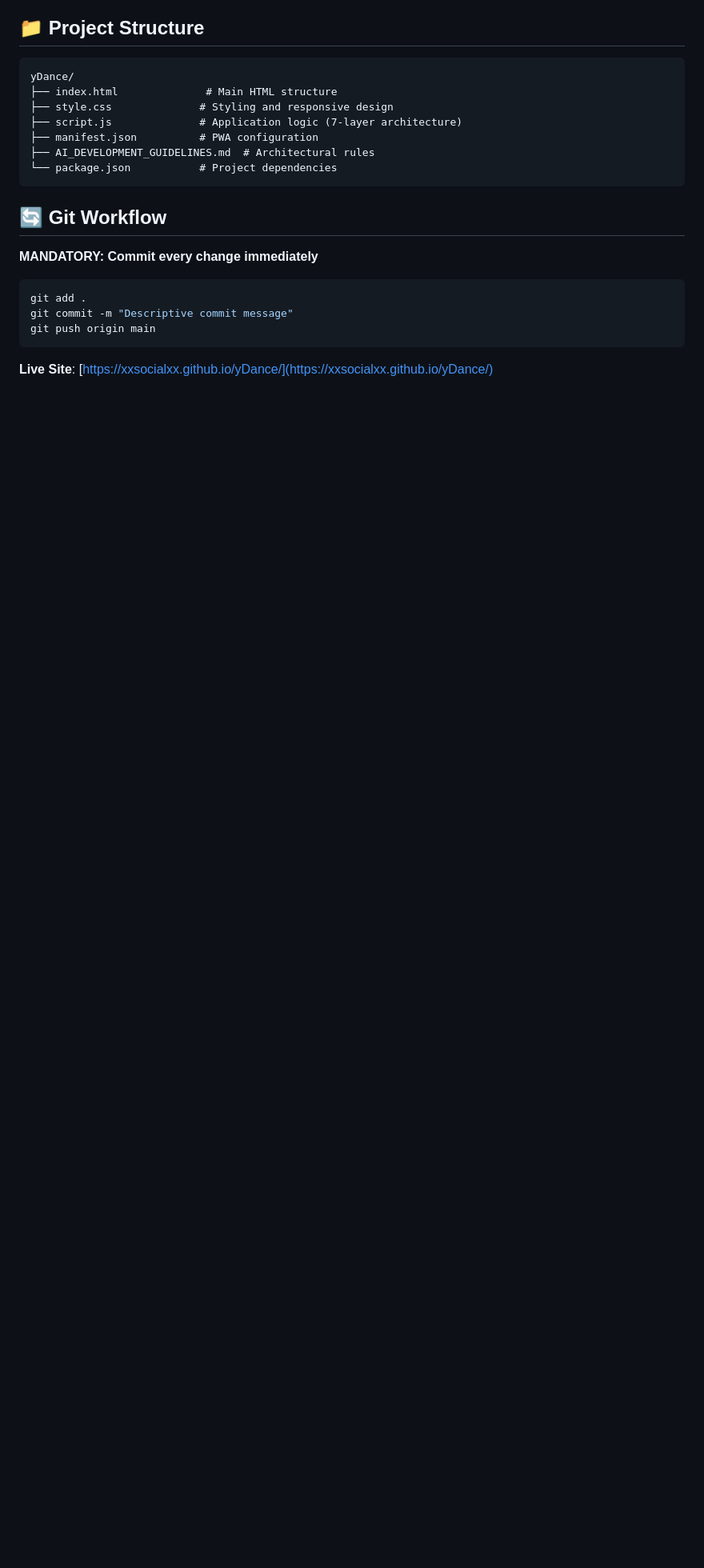
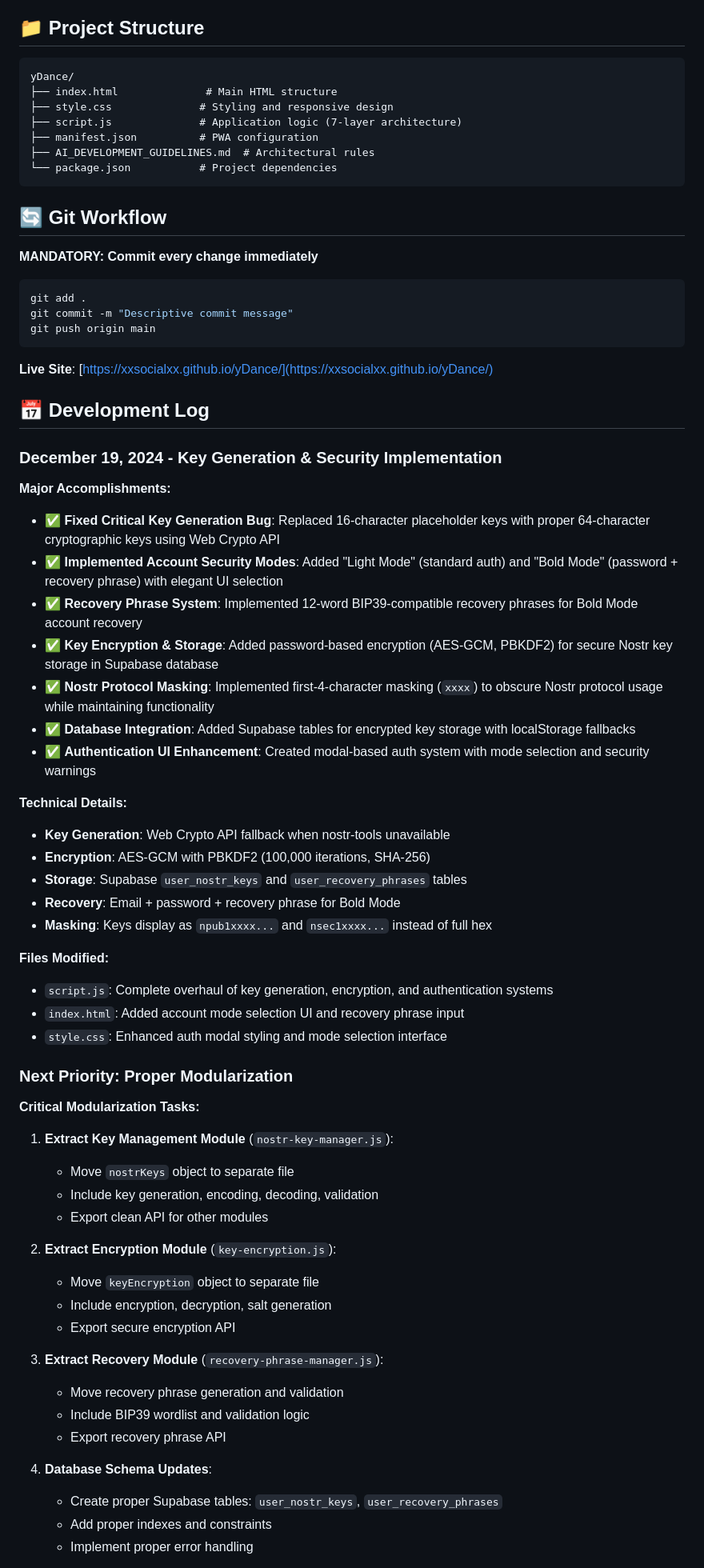
Before and after one commit to xxsocialxx/yDance, a Markdown page: README.md, the part around the change printed below. Shown: that part at 80% size. GitHub-like rendering; blank space fills up the shorter version.

Commit message:
Update README with comprehensive development log
- Added December 19, 2024 development summary
- Documented key generation fixes and security implementations
- Added account security modes (Light/Bold) documentation
- Included recovery phrase system details
- Documented Nostr protocol masking implementation
- Added modularization roadmap and guidelines
- Included security considerations and future development notes
- Comprehensive technical details for AI agents and developers

```diff
--- a/README.md
+++ b/README.md
@@ -209,3 +209,52 @@ git push origin main
 
 **Live Site**: [https://xxsocialxx.github.io/yDance/](https://xxsocialxx.github.io/yDance/)
 
+## 📅 Development Log
+
+### **December 19, 2024 - Key Generation & Security Implementation**
+
+**Major Accomplishments:**
+- ✅ **Fixed Critical Key Generation Bug**: Replaced 16-character placeholder keys with proper 64-character cryptographic keys using Web Crypto API
+- ✅ **Implemented Account Security Modes**: Added "Light Mode" (standard auth) and "Bold Mode" (password + recovery phrase) with elegant UI selection
+- ✅ **Recovery Phrase System**: Implemented 12-word BIP39-compatible recovery phrases for Bold Mode account recovery
+- ✅ **Key Encryption & Storage**: Added password-based encryption (AES-GCM, PBKDF2) for secure Nostr key storage in Supabase database
+- ✅ **Nostr Protocol Masking**: Implemented first-4-character masking (`xxxx`) to obscure Nostr protocol usage while maintaining functionality
+- ✅ **Database Integration**: Added Supabase tables for encrypted key storage with localStorage fallbacks
+- ✅ **Authentication UI Enhancement**: Created modal-based auth system with mode selection and security warnings
+
+**Technical Details:**
+- **Key Generation**: Web Crypto API fallback when nostr-tools unavailable
+- **Encryption**: AES-GCM with PBKDF2 (100,000 iterations, SHA-256)
+- **Storage**: Supabase `user_nostr_keys` and `user_recovery_phrases` tables
+- **Recovery**: Email + password + recovery phrase for Bold Mode
+- **Masking**: Keys display as `npub1xxxx...` and `nsec1xxxx...` instead of full hex
+
+**Files Modified:**
+- `script.js`: Complete overhaul of key generation, encryption, and authentication systems
+- `index.html`: Added account mode selection UI and recovery phrase input
+- `style.css`: Enhanced auth modal styling and mode selection interface
+
+### **Next Priority: Proper Modularization**
+
+**Critical Modularization Tasks:**
+
+1. **Extract Key Management Module** (`nostr-key-manager.js`):
+   - Move `nostrKeys` object to separate file
+   - Include key generation, encoding, decoding, validation
+   - Export clean API for other modules
+
+2. **Extract Encryption Module** (`key-encryption.js`):
+   - Move `keyEncryption` object to separate file
+   - Include encryption, decryption, salt generation
+   - Export secure encryption API
+
+3. **Extract Recovery Module** (`recovery-phrase-manager.js`):
+   - Move recovery phrase generation and validation
+   - Include BIP39 wordlist and validation logic
+   - Export recovery phrase API
+
+4. **Database Schema Updates**:
+   - Create proper Supabase tables: `user_nostr_keys`, `user_recovery_phrases`
+   - Add proper indexes and constraints
+   - Implement proper error handling
+
```
Also changed, not shown: other parts of README.md (+19 -0 lines).
